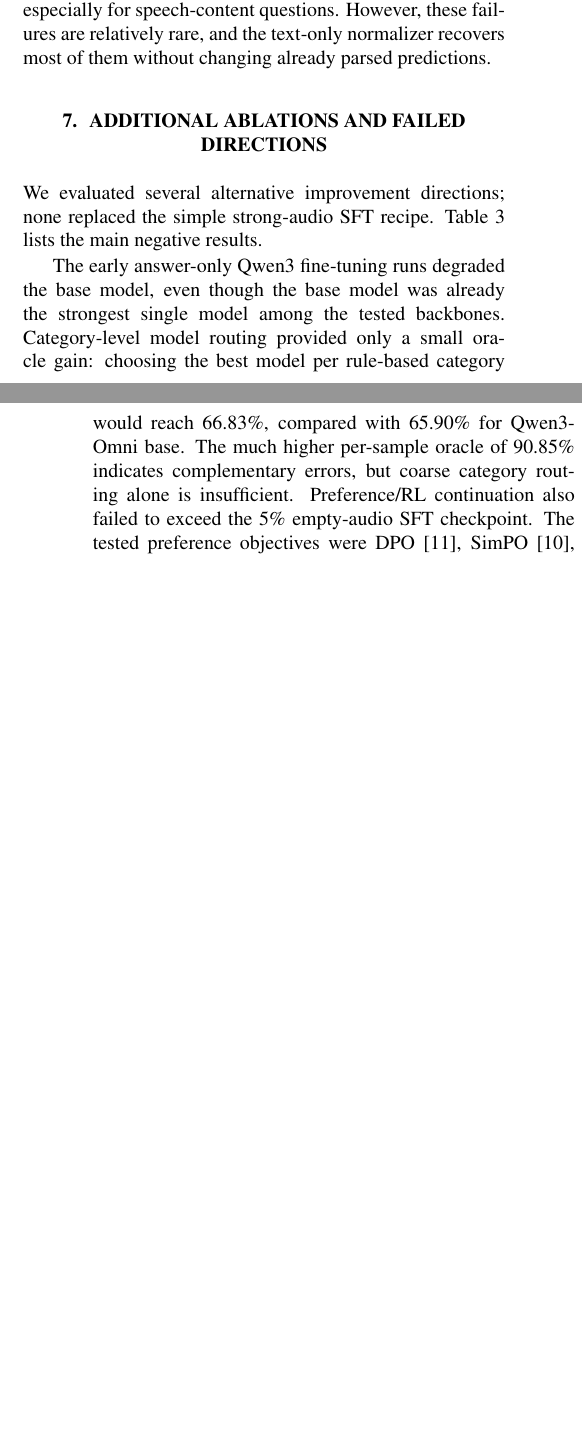
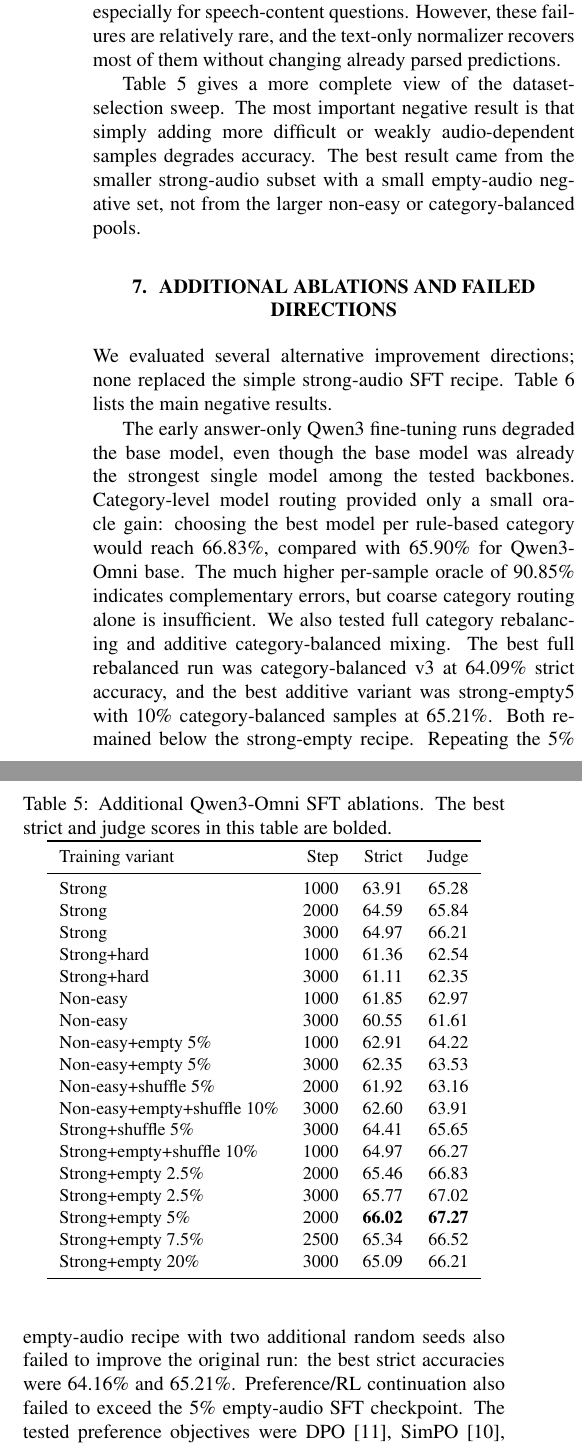
Before and after one commit to frednam93/adqa_nam, a LaTeX paper (paper/main.tex): two parts of the columns of pages 2 and 3 of 4 before the commit and two parts of the columns of page 3 of 5 after it, joined at a grey line, cut so that both start at the same text, the shorter picture padded with empty space. Compiled offline with pdfLaTeX.

Commit message:
Expand DCASE report ablations

```diff
--- a/paper/main.tex
+++ b/paper/main.tex
@@ -127,6 +175,41 @@ Letter-only and explicit chain-of-thought inference prompts were also worse than
 The exact-option prompt sometimes produces long non-option text, especially for speech-content questions.
 However, these failures are relatively rare, and the text-only normalizer recovers most of them without changing already parsed predictions.
 
+Table~\ref{tab:subset_results} gives a more complete view of the dataset-selection sweep.
+The most important negative result is that simply adding more difficult or weakly audio-dependent samples degrades accuracy.
+The best result came from the smaller strong-audio subset with a small empty-audio negative set, not from the larger non-easy or category-balanced pools.
+
+\begin{table}[t]
+\centering
+\small
+\caption{Additional Qwen3-Omni SFT ablations. The best strict and judge scores in this table are bolded.}
+\label{tab:subset_results}
+\begin{tabular}{lrrr}
+\toprule
+Training variant & Step & Strict & Judge \\
+\midrule
+Strong & 1000 & 63.91 & 65.28 \\
+Strong & 2000 & 64.59 & 65.84 \\
+Strong & 3000 & 64.97 & 66.21 \\
+Strong+hard & 1000 & 61.36 & 62.54 \\
+Strong+hard & 3000 & 61.11 & 62.35 \\
+Non-easy & 1000 & 61.85 & 62.97 \\
+Non-easy & 3000 & 60.55 & 61.61 \\
+Non-easy+empty 5\% & 1000 & 62.91 & 64.22 \\
+Non-easy+empty 5\% & 3000 & 62.35 & 63.53 \\
+Non-easy+shuffle 5\% & 2000 & 61.92 & 63.16 \\
+Non-easy+empty+shuffle 10\% & 3000 & 62.60 & 63.91 \\
+Strong+shuffle 5\% & 3000 & 64.41 & 65.65 \\
+Strong+empty+shuffle 10\% & 1000 & 64.97 & 66.27 \\
+Strong+empty 2.5\% & 2000 & 65.46 & 66.83 \\
+Strong+empty 2.5\% & 3000 & 65.77 & 67.02 \\
+Strong+empty 5\% & 2000 & \textbf{66.02} & \textbf{67.27} \\
+Strong+empty 7.5\% & 2500 & 65.34 & 66.52 \\
+Strong+empty 20\% & 3000 & 65.09 & 66.21 \\
+\bottomrule
+\end{tabular}
+\end{table}
+
 \section{Additional Ablations and Failed Directions}
 \label{sec:failed}
 We evaluated several alternative improvement directions; none replaced the simple strong-audio SFT recipe.
@@ -160,6 +246,10 @@ Empty-aware DAPO-lite~\cite{yu2025dapo}, 100 & 64.72 & 65.90 \\
 The early answer-only Qwen3 fine-tuning runs degraded the base model, even though the base model was already the strongest single model among the tested backbones.
 Category-level model routing provided only a small oracle gain: choosing the best model per rule-based category would reach 66.83\%, compared with 65.90\% for Qwen3-Omni base.
 The much higher per-sample oracle of 90.85\% indicates complementary errors, but coarse category routing alone is insufficient.
+We also tested full category rebalancing and additive category-balanced mixing.
+The best full rebalanced run was category-balanced v3 at 64.09\% strict accuracy, and the best additive variant was strong-empty5 with 10\% category-balanced samples at 65.21\%.
+Both remained below the strong-empty recipe.
+Repeating the 5\% empty-audio recipe with two additional random seeds also failed to improve the original run: the best strict accuracies were 64.16\% and 65.21\%.
 Preference/RL continuation also failed to exceed the 5\% empty-audio SFT checkpoint.
 The tested preference objectives were DPO~\cite{rafailov2023dpo}, SimPO~\cite{meng2024simpo}, ORPO~\cite{hong2024orpo}, and KTO~\cite{ethayarajh2024kto}; the RL-style objectives were GRPO~\cite{shao2024deepseekmath} and a small DAPO-style variant~\cite{yu2025dapo}.
 ORPO collapsed into invalid outputs in our run, and KTO was not used because the audio metadata path was dropped by the training pipeline.
```
Also changed, not shown: paper/main.tex (59 more changed lines), 1 other file.
